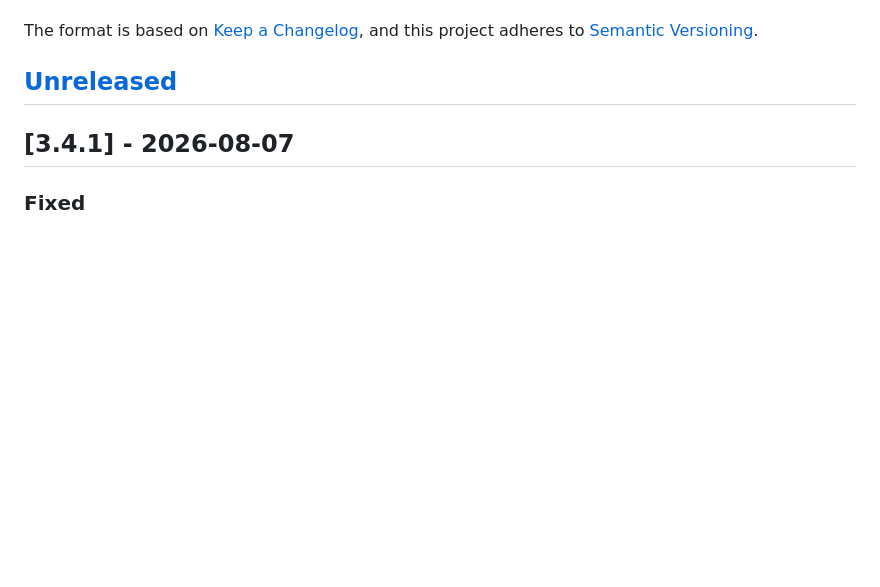
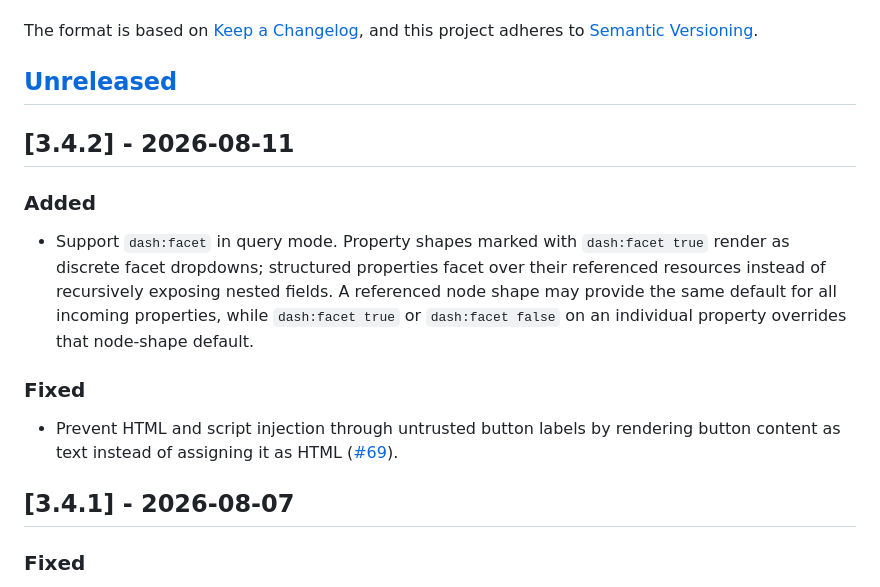
Before and after one commit to ULB-Darmstadt/shacl-form, a Markdown page: CHANGELOG.md, the part around the change. GitHub-like rendering; blank space fills up the shorter version.

Commit message:
update changelog

```diff
--- a/CHANGELOG.md
+++ b/CHANGELOG.md
@@ -6,6 +6,22 @@ The format is based on [Keep a Changelog](https://keepachangelog.com/en/1.1.0/),
 and this project adheres to [Semantic Versioning](https://semver.org/).
 
 ## [Unreleased]
+
+## [3.4.2] - 2026-08-11
+
+### Added
+
+- Support `dash:facet` in query mode. Property shapes marked with
+  `dash:facet true` render as discrete facet dropdowns; structured properties
+  facet over their referenced resources instead of recursively exposing nested
+  fields. A referenced node shape may provide the same default for all incoming
+  properties, while `dash:facet true` or `dash:facet false` on an individual
+  property overrides that node-shape default.
+
+### Fixed
+
+- Prevent HTML and script injection through untrusted button labels by rendering
+  button content as text instead of assigning it as HTML ([#69](https://github.com/ULB-Darmstadt/shacl-form/pull/69)).
 
 ## [3.4.1] - 2026-08-07
 
```
